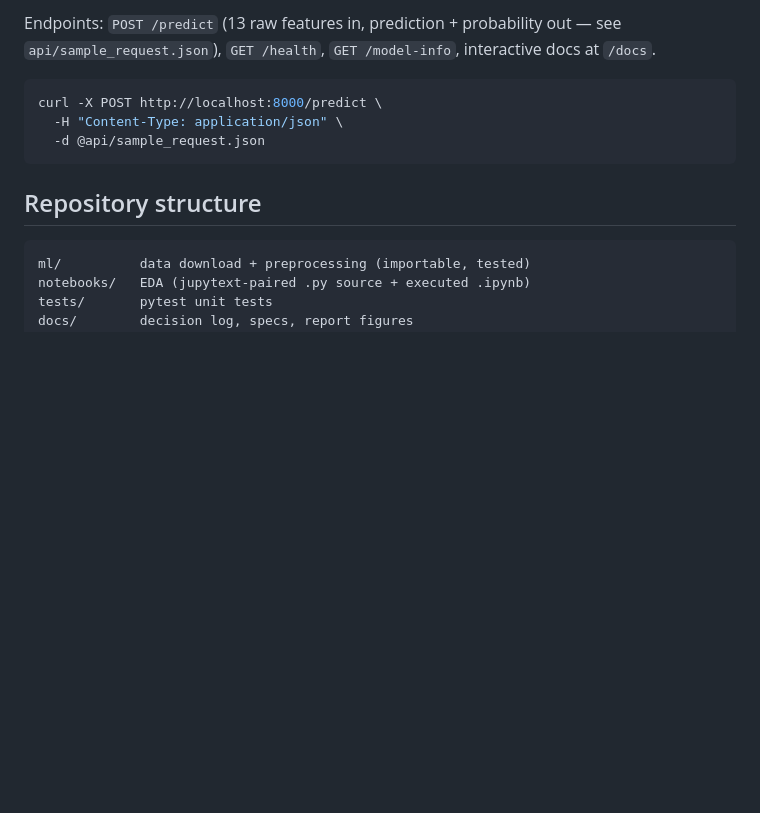
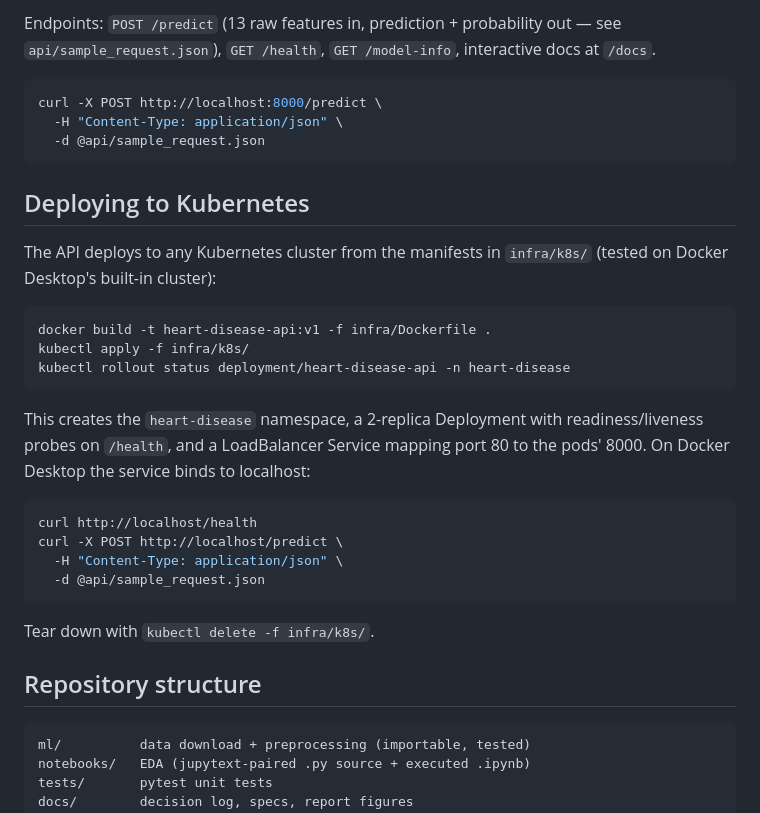
Before and after one commit to axle-bits/MLOP_Assignment_1, a Markdown page: README.md, the part around the change. Rendered like a GitHub page; blank space fills up the shorter version.

Commit message:
docs: kubernetes deployment instructions and platform decision

````diff
--- a/README.md
+++ b/README.md
@@ -117,6 +117,31 @@ curl -X POST http://localhost:8000/predict \
   -d @api/sample_request.json
 ```
 
+## Deploying to Kubernetes
+
+The API deploys to any Kubernetes cluster from the manifests in `infra/k8s/`
+(tested on Docker Desktop's built-in cluster):
+
+```bash
+docker build -t heart-disease-api:v1 -f infra/Dockerfile .
+kubectl apply -f infra/k8s/
+kubectl rollout status deployment/heart-disease-api -n heart-disease
+```
+
+This creates the `heart-disease` namespace, a 2-replica Deployment with
+readiness/liveness probes on `/health`, and a LoadBalancer Service mapping
+port 80 to the pods' 8000. On Docker Desktop the service binds to
+localhost:
+
+```bash
+curl http://localhost/health
+curl -X POST http://localhost/predict \
+  -H "Content-Type: application/json" \
+  -d @api/sample_request.json
+```
+
+Tear down with `kubectl delete -f infra/k8s/`.
+
 ## Repository structure
 
 ```
````
Also changed, not shown: docs/DECISIONS.md (+5 -0 lines).
